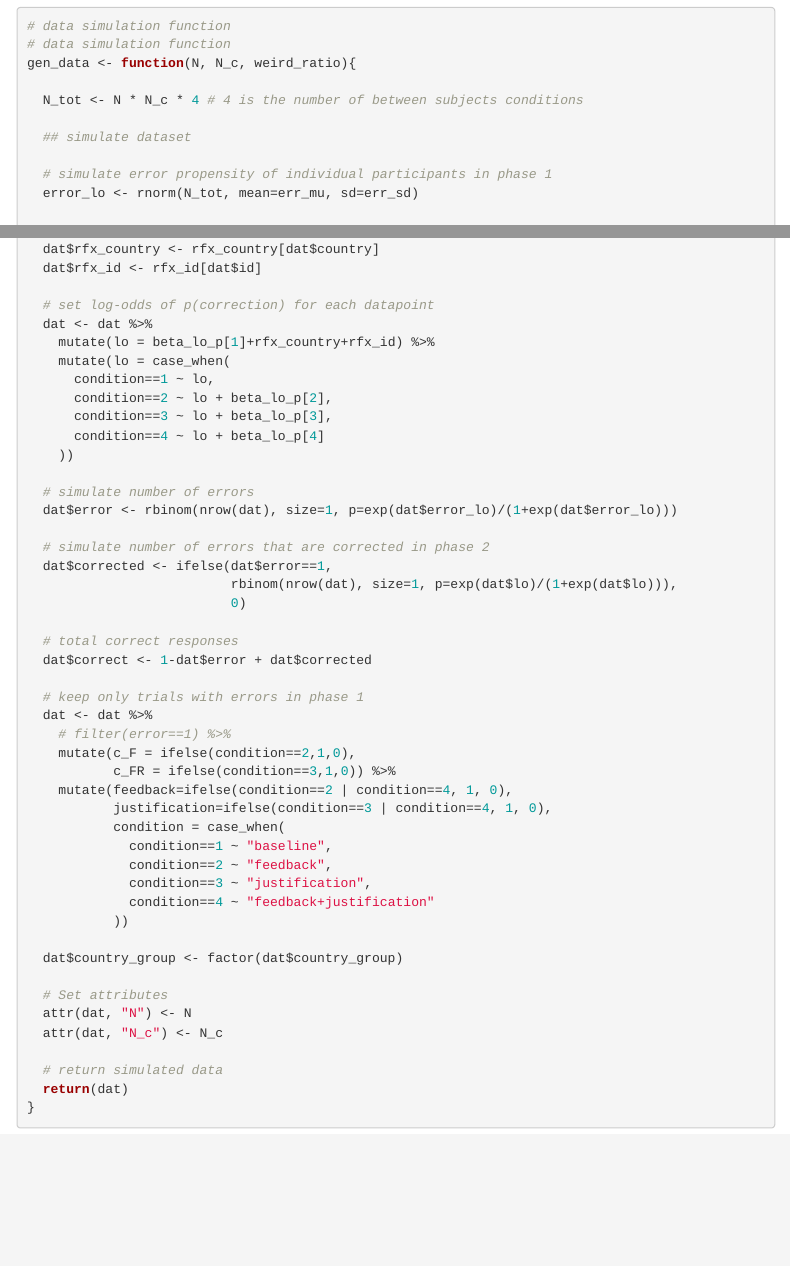
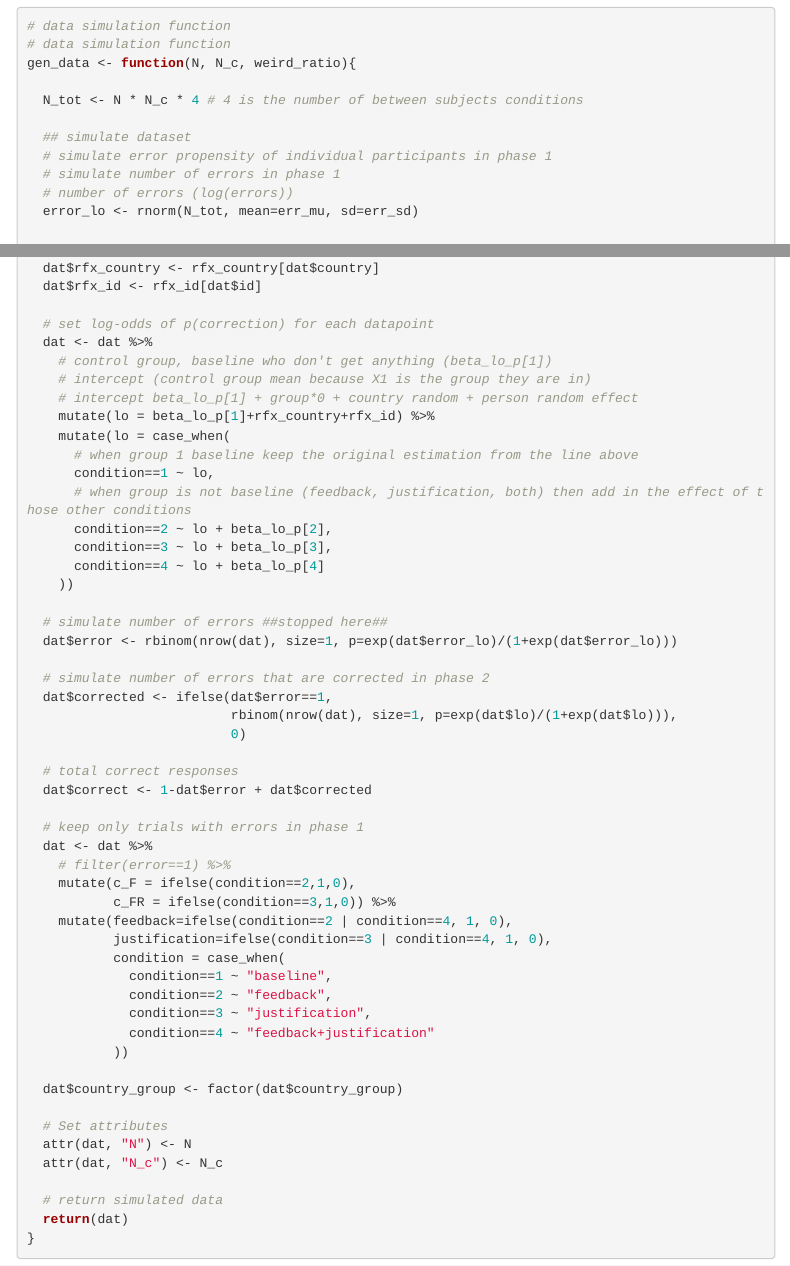
Before and after one commit to psysciacc/JTF003-EC, an R Markdown document (power-analyses/power-analyses.Rmd): the page in a window 1100 px wide, from 2980 px down, and a second part further down, joined at a grey line. Rendered offline with R 4.5, knitr and Pandoc, with nearby package versions; some code elsewhere in the file could not run offline; menus at the side of the page are left out.

Commit message:
small cleanups, new update coming soon

```diff
--- a/power-analyses/power-analyses.Rmd
+++ b/power-analyses/power-analyses.Rmd
@@ -156,8 +152,9 @@ gen_data <- function(N, N_c, weird_ratio){
   N_tot <- N * N_c * 4 # 4 is the number of between subjects conditions
 
   ## simulate dataset
-
   # simulate error propensity of individual participants in phase 1
+  # simulate number of errors in phase 1
+  # number of errors (log(errors))
   error_lo <- rnorm(N_tot, mean=err_mu, sd=err_sd)
 
   # simulate random effects and between-individual variability
@@ -187,15 +184,20 @@ gen_data <- function(N, N_c, weird_ratio){
 
   # set log-odds of p(correction) for each datapoint
   dat <- dat %>%
+    # control group, baseline who don't get anything (beta_lo_p[1])
+    # intercept (control group mean because X1 is the group they are in)
+    # intercept beta_lo_p[1] + group*0 + country random + person random effect
     mutate(lo = beta_lo_p[1]+rfx_country+rfx_id) %>%
     mutate(lo = case_when(
+      # when group 1 baseline keep the original estimation from the line above
       condition==1 ~ lo,
+      # when group is not baseline (feedback, justification, both) then add in the effect of those other conditions
       condition==2 ~ lo + beta_lo_p[2],
       condition==3 ~ lo + beta_lo_p[3],
       condition==4 ~ lo + beta_lo_p[4]
     ))
 
-  # simulate number of errors
+  # simulate number of errors ##stopped here##
   dat$error <- rbinom(nrow(dat), size=1, p=exp(dat$error_lo)/(1+exp(dat$error_lo)))
 
   # simulate number of errors that are corrected in phase 2
```
Also changed, not shown: power-analyses/power-analyses.Rmd (15 more changed lines), 2 other files.
